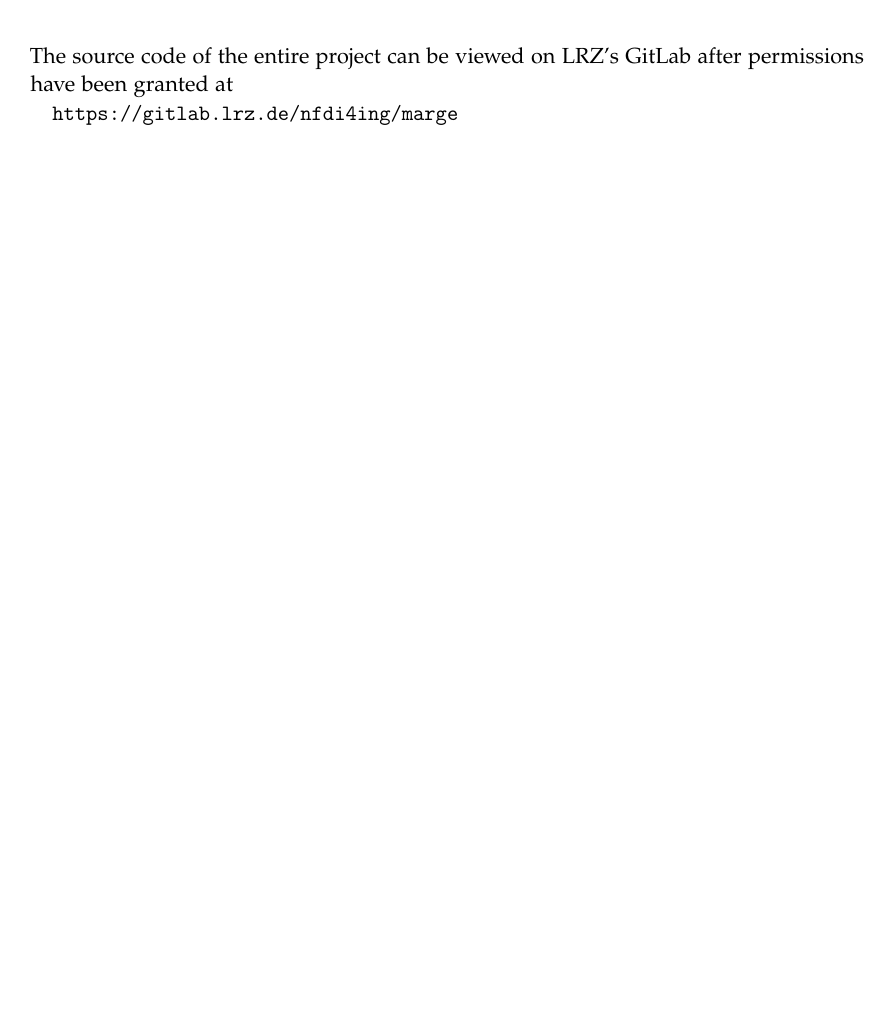
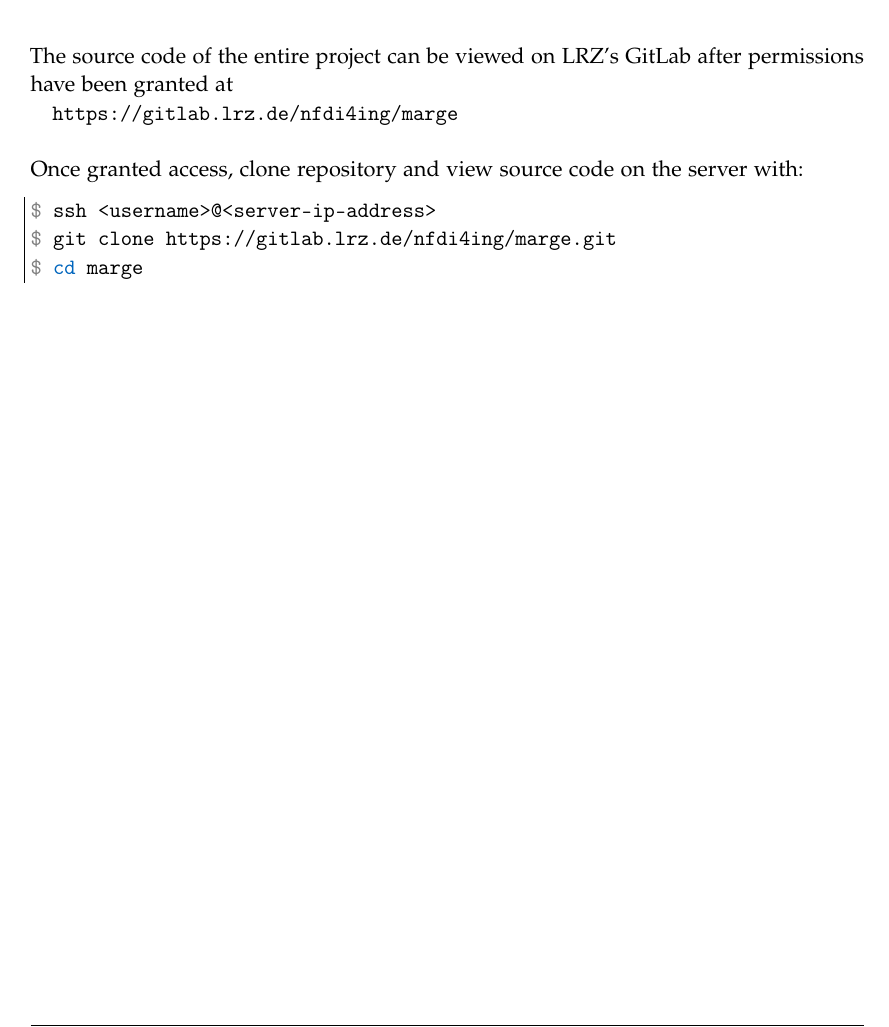
Before and after one commit to heliumind/idp, a LaTeX thesis (report/main.tex, which reads report/pages/appendix.tex): part of page 14 of 17, cut so that both start at the same text, the shorter picture padded with empty space. Compiled offline with pdfLaTeX.

Commit message:
update appendix

```diff
--- a/report/pages/appendix.tex
+++ b/report/pages/appendix.tex
@@ -3,4 +3,12 @@
 The source code of the entire project can be viewed on LRZ's GitLab after
 permissions have been granted at
 
-\url{https://gitlab.lrz.de/nfdi4ing/marge}
+\url{https://gitlab.lrz.de/nfdi4ing/marge} \\
+
+\noindent Once granted access, clone repository and view source code on the server with:
+
+\begin{terminal}
+    ssh <username>@<server-ip-address>
+    git clone https://gitlab.lrz.de/nfdi4ing/marge.git
+    cd marge
+\end{terminal}
```
Also changed, not shown: report/pages/appendix.tex (2 more changed lines).
